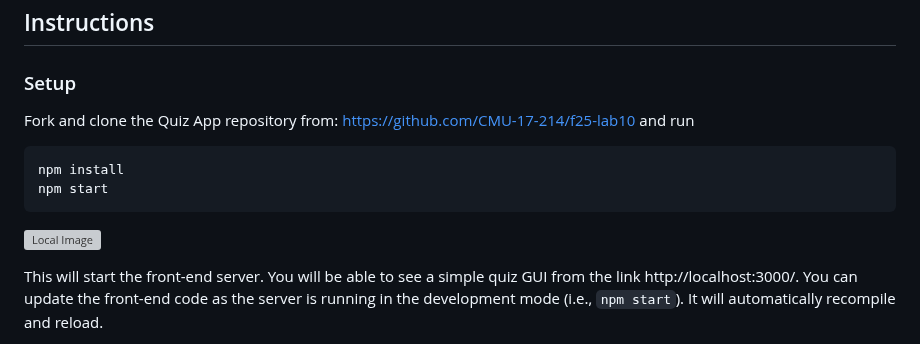
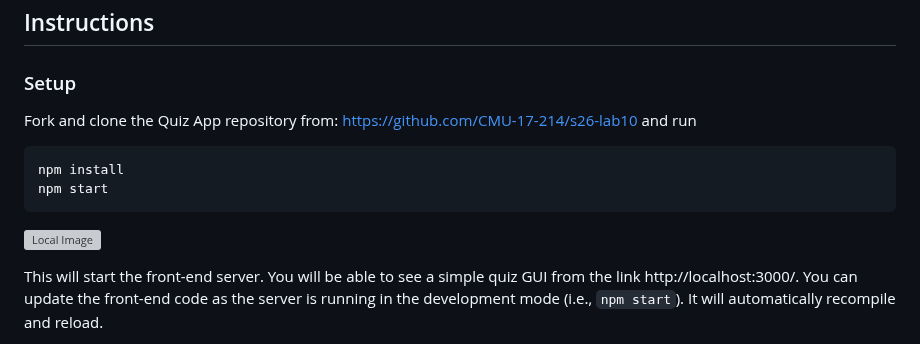
Before and after one commit to CMU-17-214/s2026, a Markdown page: labs/lab10.md, the part around one of its changes. Rendered like a GitHub page; grey boxes are pictures that could not be loaded.

````diff
--- a/previous_labs/lab10.md
+++ b/labs/lab10.md
@@ -12,7 +12,7 @@ In this lab, you will learn the fundamentals of React.js and create an interacti
 ## Instructions
 
 ### Setup
-Fork and clone the Quiz App repository from: [https://github.com/CMU-17-214/f25-lab10](https://github.com/CMU-17-214/f25-lab10) and run
+Fork and clone the Quiz App repository from: [https://github.com/CMU-17-214/s26-lab10](https://github.com/CMU-17-214/s26-lab10) and run
 
 ```
 npm install
````
Also changed, not shown: other parts of labs/lab10.md (+2 -2 lines).
